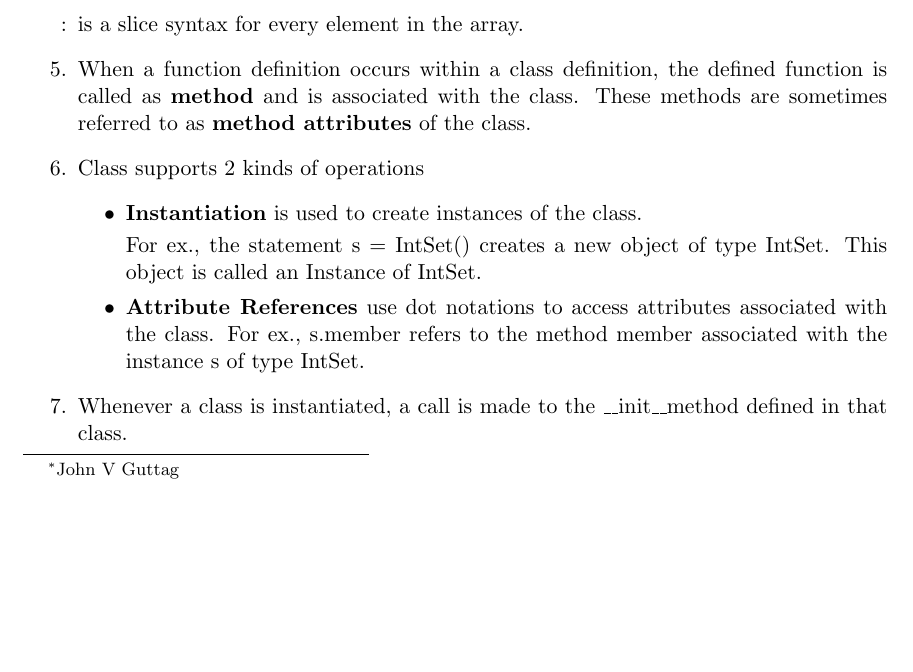
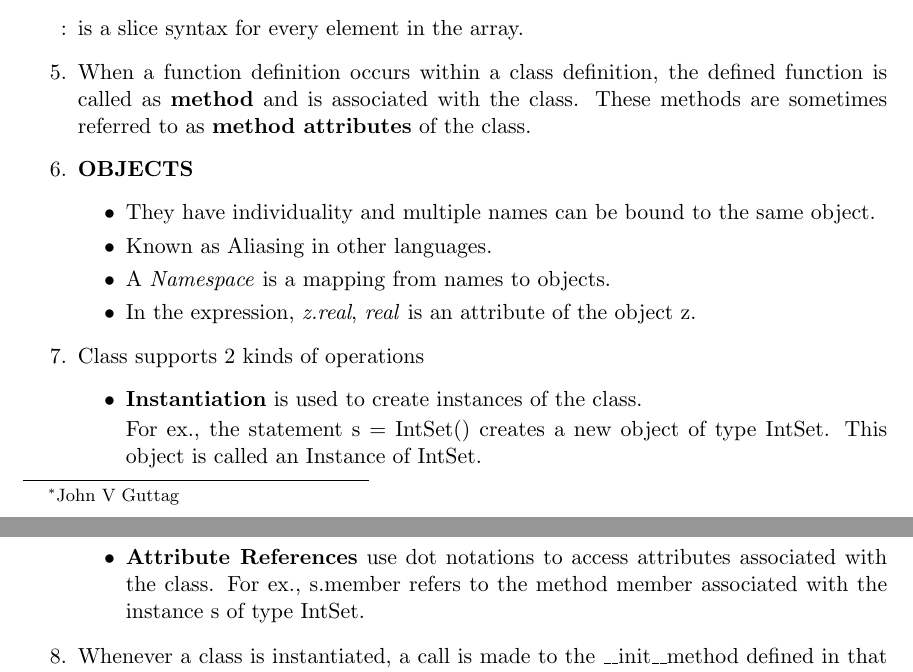
Before and after one commit to Curovearth/LearnPython.py, a LaTeX document (07-Classes and Object Oriented Programming/notes7.tex): part of page 1 of 3 before the commit and two parts of pages 1 and 2 of 3 after it, the two joined at a grey line, cut so that both start at the same text, the shorter picture padded with empty space. Compiled offline with pdfLaTeX.

Commit message:
notes updation

```diff
--- a/07-Classes and Object Oriented Programming/notes7.tex
+++ b/07-Classes and Object Oriented Programming/notes7.tex
@@ -23,6 +23,13 @@
         \item One implements data abstractions using \textbf{classes}.
         \item [:] is a slice syntax for every element in the array.
         \item When a function definition occurs within a class definition, the defined function is called as \textbf{method} and is associated with the class. These methods are sometimes referred to as \textbf{method attributes} of the class.
+        \item \textbf{OBJECTS}
+        \begin{itemize}
+            \item They have individuality and multiple names can be bound to the same object.
+            \item Known as Aliasing in other languages.
+            \item A \textit{Namespace} is a mapping from names to objects.
+            \item In the expression, \textit{z.real}, \textit{real} is an attribute of the object z.
+        \end{itemize}
         \item Class supports 2 kinds of operations
         \begin{itemize}
             \item \textbf{Instantiation} is used to create instances of the class.
```
